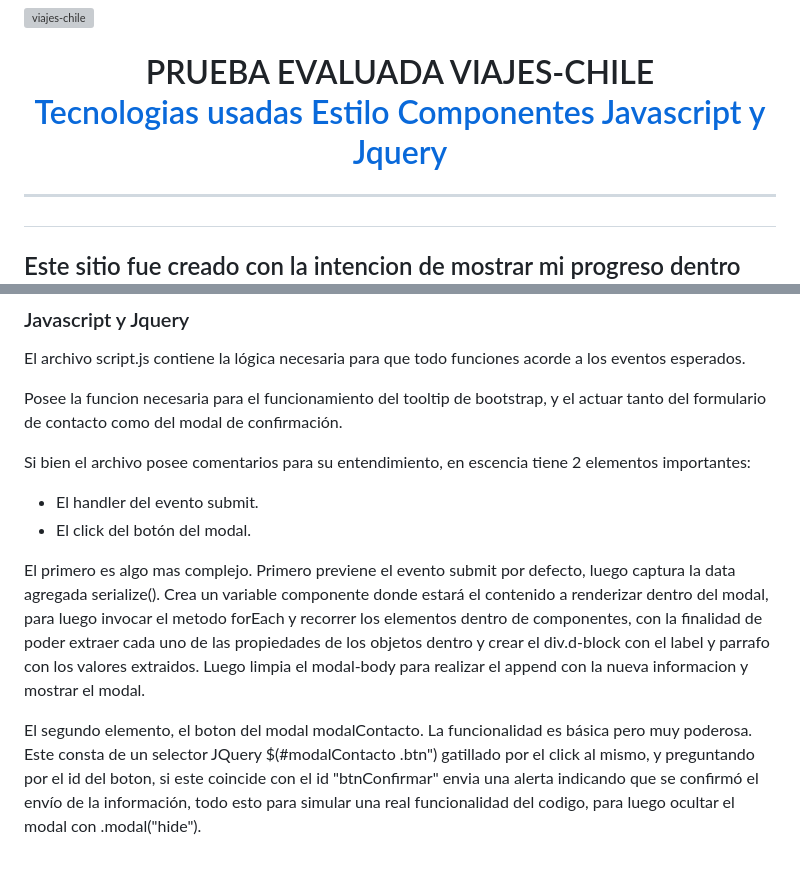
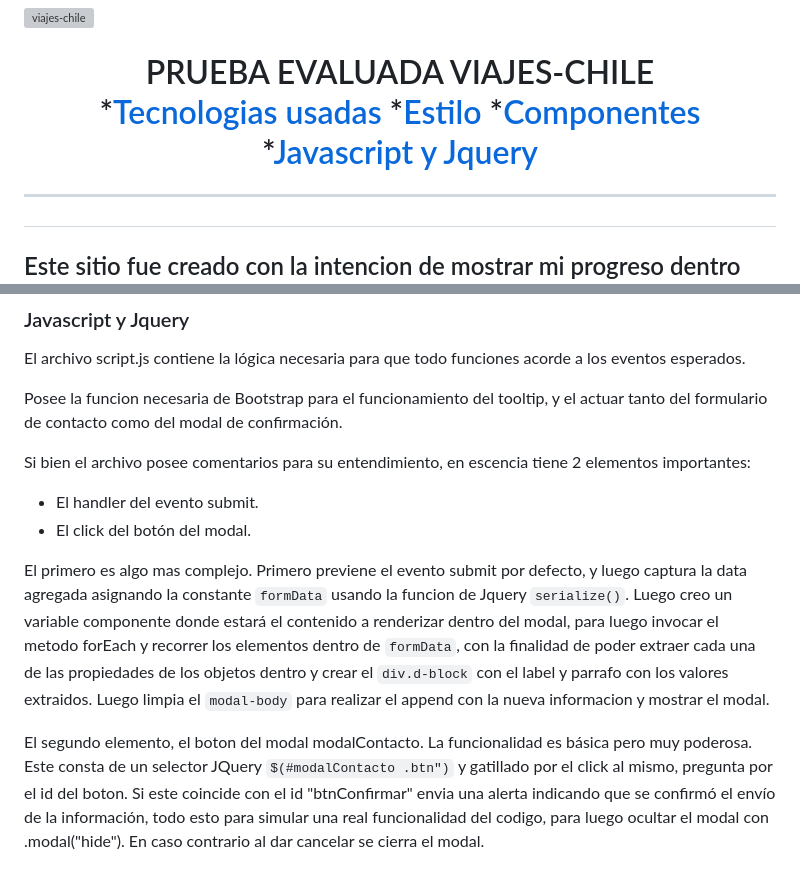
Before and after one commit to tripleG-Master/viajes-chile, a Markdown page: README.md, 2 parts joined by grey strips. GitHub-like rendering; grey boxes are pictures that could not be loaded.

Commit message:
commit luego de reset --soft para unir los ultimos 6 commit

```diff
--- a/README.md
+++ b/README.md
@@ -2,12 +2,13 @@
 
 <h1 align="center"> PRUEBA EVALUADA VIAJES-CHILE </h>
 
-[Tecnologias usadas](#Tecnologias-usadas)
-[Estilo](#Estilo)
-[Componentes](#Componentes)
-[Javascript y Jquery](#Javascript-y-Jquery)
 
-<hr>
+*[Tecnologias usadas](#Tecnologias-usadas)
+*[Estilo](#Estilo)
+*[Componentes](#Componentes)
+*[Javascript y Jquery](#Javascript-y-Jquery)
+
+***
 
 ## Este sitio fue creado con la intencion de mostrar mi progreso dentro del bootcamp Ruby on Rails del programa Talento Digital para Chile.
 
@@ -39,16 +40,16 @@ Cada uno de ellos fueron pensados para dar una experiencia mas fresca a la vista
 ### Javascript y Jquery
 El archivo script.js contiene la lógica necesaria para que todo funciones acorde a los eventos esperados.
 
-Posee la funcion necesaria para el funcionamiento del tooltip de bootstrap, y el actuar tanto del formulario de contacto como del modal de confirmación.
+Posee la funcion necesaria de Bootstrap para el funcionamiento del tooltip, y el actuar tanto del formulario de contacto como del modal de confirmación.
 
 Si bien el archivo posee comentarios para su entendimiento, en escencia tiene 2 elementos importantes:
 - El handler del evento submit.
 - El click del botón del modal.
 
 El primero es algo mas complejo.
-Primero previene el evento submit por defecto, luego captura la data agregada serialize(). Crea un variable componente donde estará el contenido a renderizar dentro del modal, para luego invocar el metodo forEach y recorrer los elementos dentro de componentes, con la finalidad de poder extraer cada uno de las propiedades de los objetos dentro y crear el div.d-block con el label y parrafo con los valores extraidos.
-Luego limpia el modal-body para realizar el append con la nueva informacion y mostrar el modal.
+Primero previene el evento submit por defecto, y luego captura la data agregada asignando la constante <code>formData</code> usando la funcion de Jquery <code>serialize()</code>. Luego creo un variable componente donde estará el contenido a renderizar dentro del modal, para luego invocar el metodo forEach y recorrer los elementos dentro de <code>formData</code>, con la finalidad de poder extraer cada una de las propiedades de los objetos dentro y crear el <code>div.d-block</code> con el label y parrafo con los valores extraidos.
+Luego limpia el <code>modal-body</code> para realizar el append con la nueva informacion y mostrar el modal.
 
 El segundo elemento, el boton del modal modalContacto.
-La funcionalidad es básica pero muy poderosa. Este consta de un selector JQuery $(#modalContacto .btn") gatillado por el click al mismo, y preguntando por el id del boton, si este coincide con el id "btnConfirmar" envia una alerta indicando que se confirmó el envío de la información, todo esto para simular una real funcionalidad del codigo, para luego ocultar el modal con .modal("hide").
+La funcionalidad es básica pero muy poderosa. Este consta de un selector JQuery <code>$(#modalContacto .btn")</code> y gatillado por el click al mismo, pregunta por el id del boton. Si este coincide con el id "btnConfirmar" envia una alerta indicando que se confirmó el envío de la información, todo esto para simular una real funcionalidad del codigo, para luego ocultar el modal con .modal("hide"). En caso contrario al dar cancelar se cierra el modal.
 
```
Also changed, not shown: other parts of README.md (+2 -1 lines).
